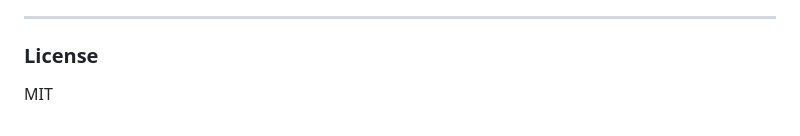
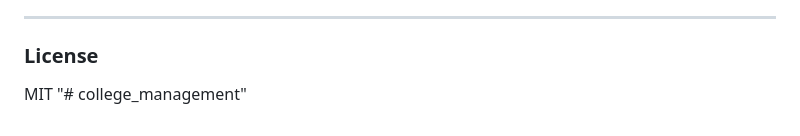
Before and after one commit to dhruv242004/college-management-, a Markdown page: README.md, the part around the change. Rendered like a GitHub page.

```diff
--- a/README.md
+++ b/README.md
@@ -418,3 +418,4 @@ Create additional faculty/students via Admin screens or direct SQL inserts as ne
 ### License
 
 MIT
+"# college_management"
```
